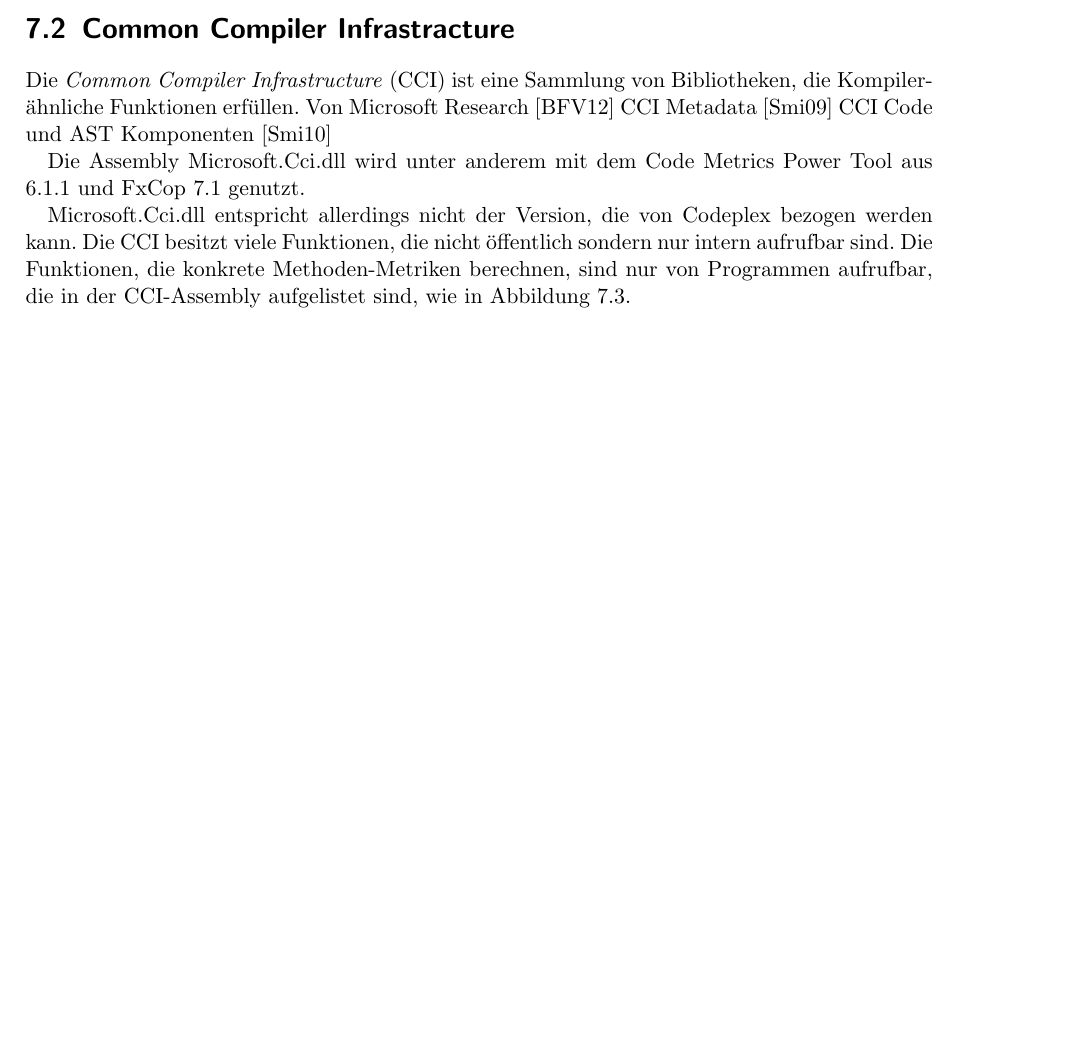
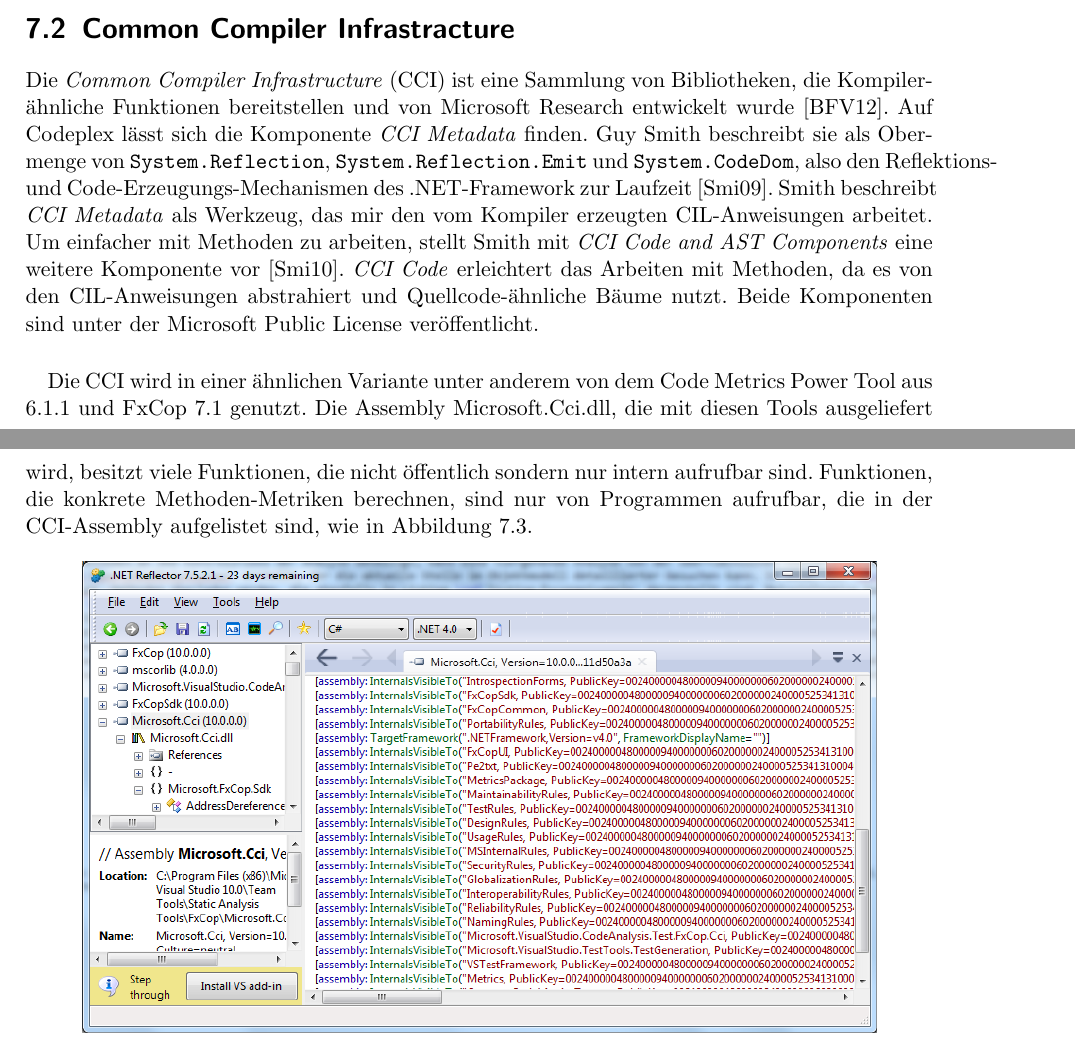
Before and after one commit to halllo/MTSS12, a LaTeX thesis (text/masterthesis.tex): part of page 40 of 49 before the commit and two parts of pages 40 and 41 of 49 after it, the two joined at a grey line, cut so that both start at the same text, the shorter picture padded with empty space. Compiled offline with pdfLaTeX; the source files are stored in an older character set and shown here as Unicode.

Commit message:
more cci text

```diff
--- a/text/masterthesis.tex
+++ b/text/masterthesis.tex
@@ -683,15 +683,9 @@
 
 
 \section{Common Compiler Infrastracture}
-Die \textit{Common Compiler Infrastructure} (CCI) ist eine Sammlung von Bibliotheken, die Kompiler-ähnliche Funktionen erfüllen.
-Von Microsoft Research \cite{CCI}
-CCI Metadata \cite{CCIMetadata}
-CCI Code und AST Komponenten \cite{CCICode}
-
-Die Assembly Microsoft.Cci.dll wird unter anderem mit dem Code Metrics Power Tool  aus \ref{subsec:vscodemetricspowertool} und FxCop \ref{sec:fxcop} genutzt.
-
-Microsoft.Cci.dll entspricht allerdings nicht der Version, die von Codeplex bezogen werden kann. Die CCI besitzt viele Funktionen, die nicht öffentlich sondern nur intern aufrufbar sind. Die Funktionen, die konkrete Methoden-Metriken berechnen, sind nur von Programmen aufrufbar, die in der CCI-Assembly aufgelistet sind, wie in Abbildung \ref{fig:cciinternalsvisible}.
-
+Die \textit{Common Compiler Infrastructure} (CCI) ist eine Sammlung von Bibliotheken, die Kompiler-ähnliche Funktionen bereitstellen und von Microsoft Research entwickelt wurde \cite{CCI}. Auf Codeplex lässt sich die Komponente \textit{CCI Metadata} finden. Guy Smith beschreibt sie als Obermenge von \texttt{System.Reflection}, \texttt{System.Reflection.Emit} und \texttt{System.CodeDom}, also den Reflektions- und Code-Erzeugungs-Mechanismen des .NET-Framework zur Laufzeit \cite{CCIMetadata}. Smith beschreibt \textit{CCI Metadata} als Werkzeug, das mir den vom Kompiler erzeugten CIL-Anweisungen arbeitet. Um einfacher mit Methoden zu arbeiten, stellt Smith mit \textit{CCI Code and AST Components} eine weitere Komponente vor \cite{CCICode}. \textit{CCI Code} erleichtert das Arbeiten mit Methoden, da es von den CIL-Anweisungen abstrahiert und Quellcode-ähnliche Bäume nutzt. Beide Komponenten sind unter der Microsoft Public License veröffentlicht.
+\paragraph{}
+Die CCI wird in einer ähnlichen Variante unter anderem von dem Code Metrics Power Tool  aus \ref{subsec:vscodemetricspowertool} und FxCop \ref{sec:fxcop} genutzt. Die Assembly Microsoft.Cci.dll, die mit diesen Tools ausgeliefert wird, besitzt viele Funktionen, die nicht öffentlich sondern nur intern aufrufbar sind. Funktionen, die konkrete Methoden-Metriken berechnen, sind nur von Programmen aufrufbar, die in der CCI-Assembly aufgelistet sind, wie in Abbildung \ref{fig:cciinternalsvisible}.
 \begin{figure}[h]
 	\centering
 		\includegraphics[width=14cm]{images/cciinternalsvisible.png}
```
